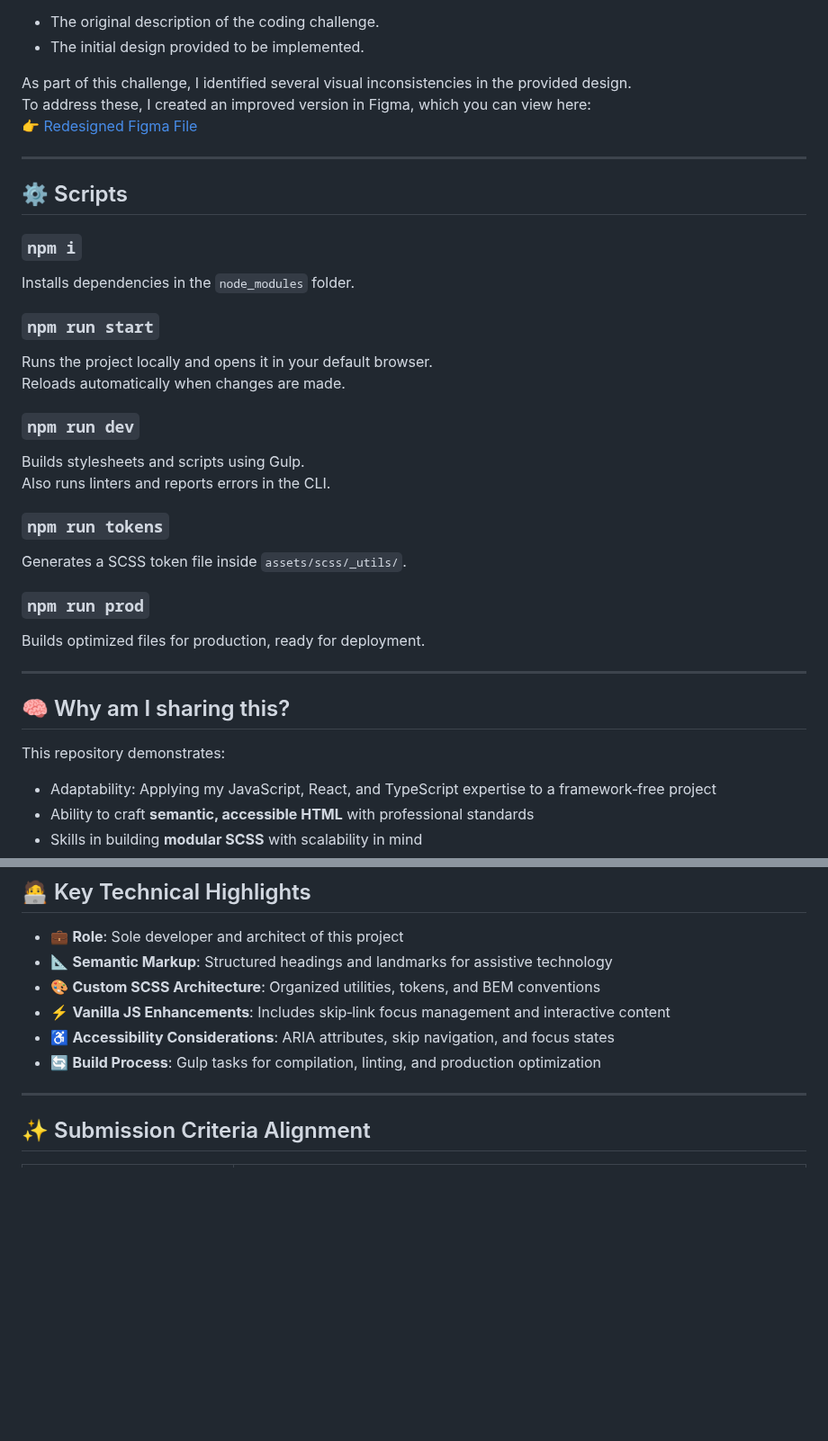
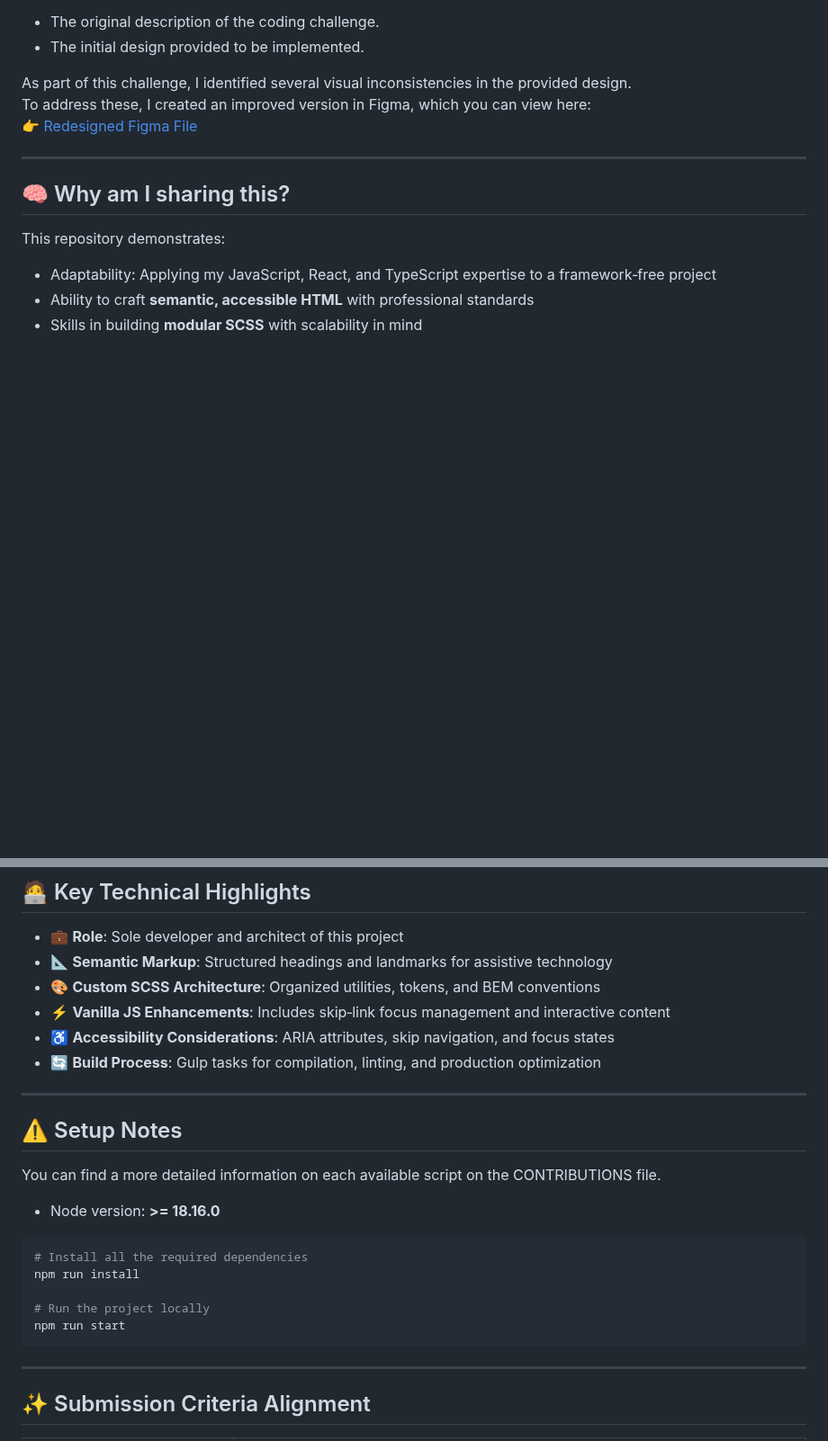
Before and after one commit to iamleigh/html-landing-page, a Markdown page: README.md, 2 parts joined by grey strips. Shown at 90% size. Rendered like a GitHub page; blank space fills up the shorter version.

````diff
--- a/README.md
+++ b/README.md
@@ -38,27 +38,6 @@ To address these, I created an improved version in Figma, which you can view her
 
 ---
 
-## ⚙️ Scripts
-
-### `npm i`
-Installs dependencies in the `node_modules` folder.
-
-### `npm run start`
-Runs the project locally and opens it in your default browser.<br/>
-Reloads automatically when changes are made.
-
-### `npm run dev`
-Builds stylesheets and scripts using Gulp.<br/>
-Also runs linters and reports errors in the CLI.
-
-### `npm run tokens`
-Generates a SCSS token file inside `assets/scss/_utils/`.
-
-### `npm run prod`
-Builds optimized files for production, ready for deployment.
-
----
-
 ## 🧠 Why am I sharing this?
 
 This repository demonstrates:
@@ -79,6 +58,22 @@ This repository demonstrates:
 - ⚡ **Vanilla JS Enhancements**: Includes skip‑link focus management and interactive content
 - ♿ **Accessibility Considerations**: ARIA attributes, skip navigation, and focus states
 - 🔄 **Build Process**: Gulp tasks for compilation, linting, and production optimization
+
+---
+
+## ⚠️ Setup Notes
+
+You can find a more detailed information on each available script on the CONTRIBUTIONS file.
+
+- Node version: **>= 18.16.0**
+
+```bash
+# Install all the required dependencies
+npm run install
+
+# Run the project locally
+npm run start
+```
 
 ---
 
````
Also changed, not shown: CONTRIBUTING.md (added, +34 -0 lines).
